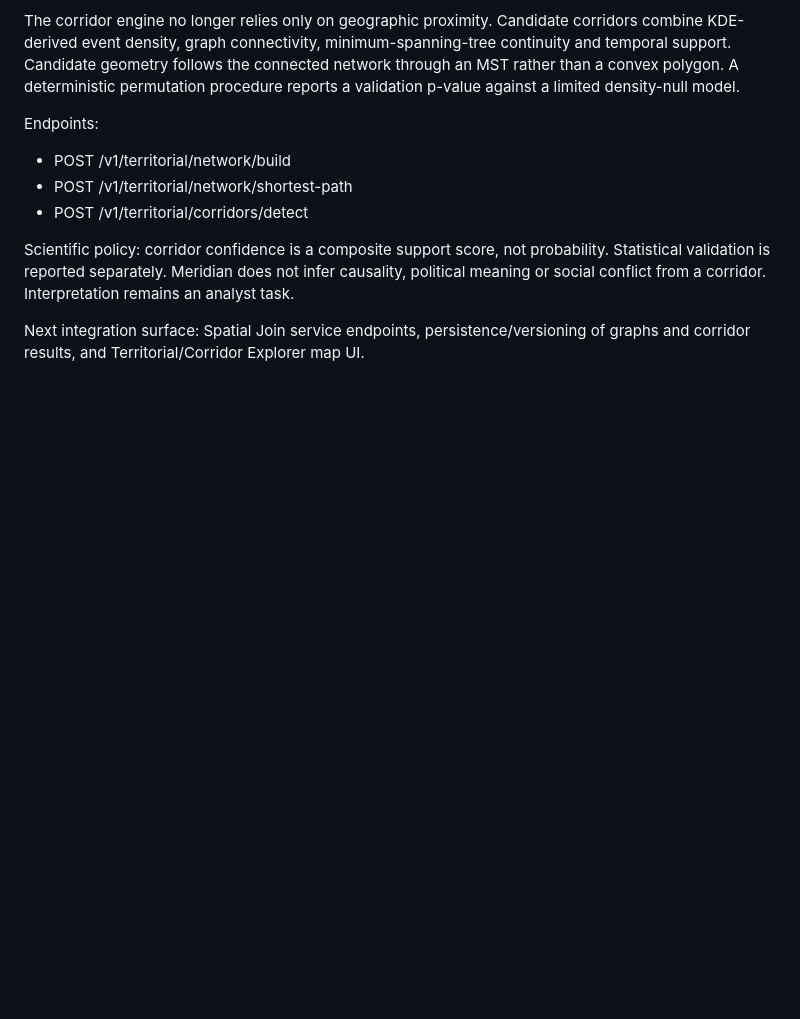
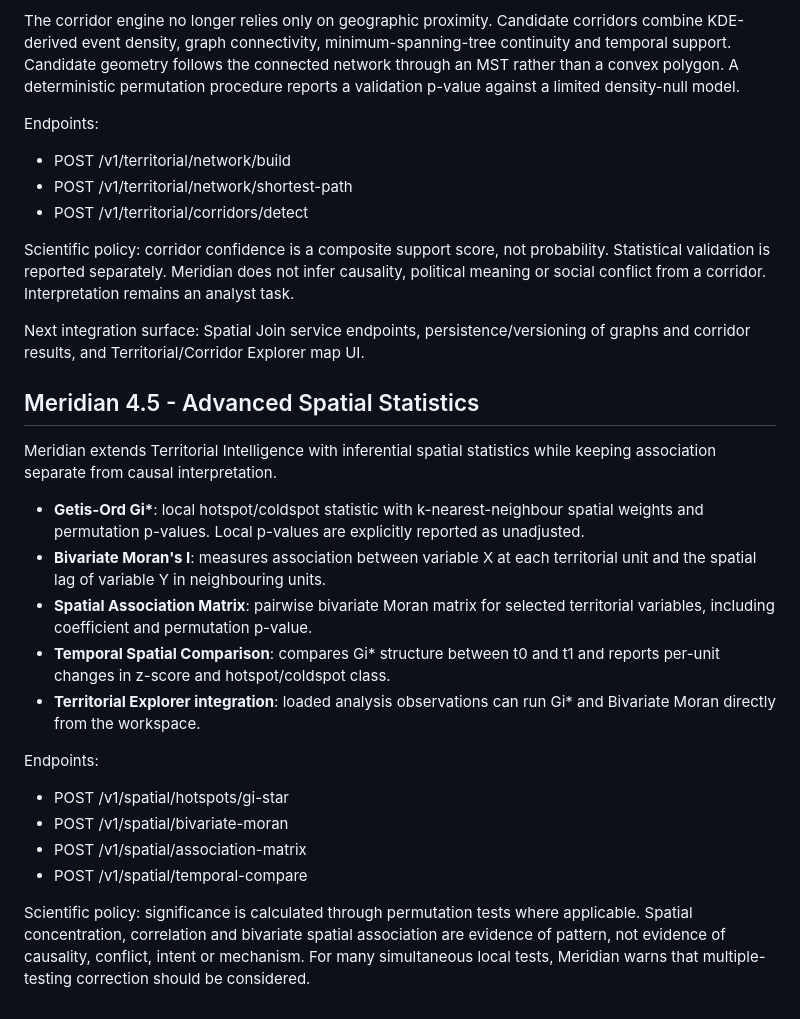
Before and after one commit to francis872/Apend-detection, a Markdown page: README.md, the part around the change. Drawn GitHub-style; blank space fills up the shorter version.

Commit message:
Document Meridian 4.5 Advanced Spatial Statistics

```diff
--- a/README.md
+++ b/README.md
@@ -534,3 +534,22 @@ Endpoints:
 Scientific policy: corridor confidence is a composite support score, not probability. Statistical validation is reported separately. Meridian does not infer causality, political meaning or social conflict from a corridor. Interpretation remains an analyst task.
 
 Next integration surface: Spatial Join service endpoints, persistence/versioning of graphs and corridor results, and Territorial/Corridor Explorer map UI.
+
+
+## Meridian 4.5 - Advanced Spatial Statistics
+
+Meridian extends Territorial Intelligence with inferential spatial statistics while keeping association separate from causal interpretation.
+
+- **Getis-Ord Gi\***: local hotspot/coldspot statistic with k-nearest-neighbour spatial weights and permutation p-values. Local p-values are explicitly reported as unadjusted.
+- **Bivariate Moran's I**: measures association between variable X at each territorial unit and the spatial lag of variable Y in neighbouring units.
+- **Spatial Association Matrix**: pairwise bivariate Moran matrix for selected territorial variables, including coefficient and permutation p-value.
+- **Temporal Spatial Comparison**: compares Gi* structure between t0 and t1 and reports per-unit changes in z-score and hotspot/coldspot class.
+- **Territorial Explorer integration**: loaded analysis observations can run Gi* and Bivariate Moran directly from the workspace.
+
+Endpoints:
+- POST /v1/spatial/hotspots/gi-star
+- POST /v1/spatial/bivariate-moran
+- POST /v1/spatial/association-matrix
+- POST /v1/spatial/temporal-compare
+
+Scientific policy: significance is calculated through permutation tests where applicable. Spatial concentration, correlation and bivariate spatial association are evidence of pattern, not evidence of causality, conflict, intent or mechanism. For many simultaneous local tests, Meridian warns that multiple-testing correction should be considered.
```
